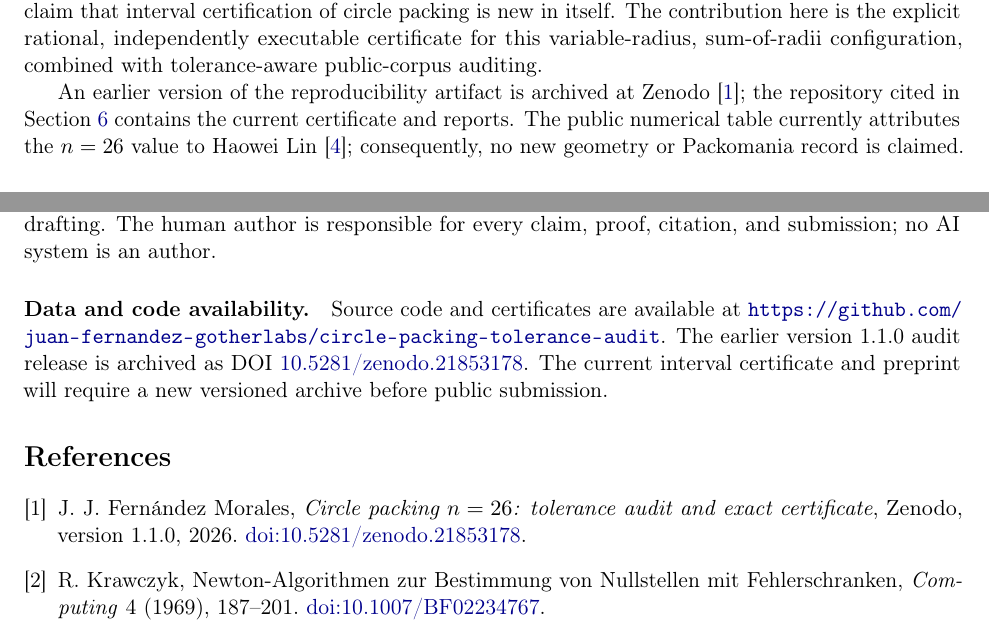
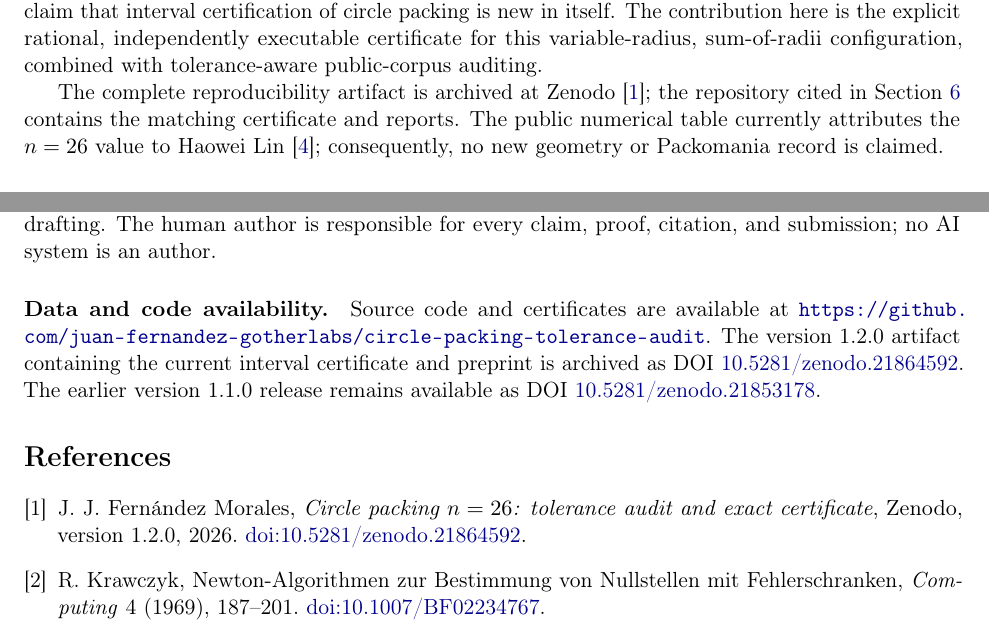
Before and after one commit to juan-fernandez-gotherlabs/circle-packing-tolerance-audit, a LaTeX paper (preprint/circle_packing_n26_preprint.tex): two parts of pages 2 and 8 of 8, joined at a grey line, cut so that both start at the same text. Compiled offline with pdfLaTeX.

Commit message:
Finalize v1.2.0 DOI metadata

```diff
--- a/preprint/circle_packing_n26_preprint.tex
+++ b/preprint/circle_packing_n26_preprint.tex
@@ -96,9 +96,9 @@ packing is new in itself.  The contribution here is the explicit rational,
 independently executable certificate for this variable-radius, sum-of-radii
 configuration, combined with tolerance-aware public-corpus auditing.
 
-An earlier version of the reproducibility artifact is archived at Zenodo
+The complete reproducibility artifact is archived at Zenodo
 \cite{artifact}; the repository cited in Section~\ref{sec:repro} contains the
-current certificate and reports.  The public numerical table currently
+matching certificate and reports.  The public numerical table currently
 attributes the $n=26$ value to Haowei Lin \cite{packomania}; consequently, no
 new geometry or Packomania record is claimed.
 
@@ -415,18 +415,19 @@ claim, proof, citation, and submission; no AI system is an author.
 \paragraph{Data and code availability.}
 Source code and certificates are available at
 \url{https://github.com/juan-fernandez-gotherlabs/circle-packing-tolerance-audit}.
-The earlier version 1.1.0 audit release is archived as DOI
-\href{https://doi.org/10.5281/zenodo.21853178}{10.5281/zenodo.21853178}.  The
-current interval certificate and preprint will require a new versioned archive
-before public submission.
+The version 1.2.0 artifact containing the current interval certificate and
+preprint is archived as DOI
+\href{https://doi.org/10.5281/zenodo.21864592}{10.5281/zenodo.21864592}.  The
+earlier version 1.1.0 release remains available as DOI
+\href{https://doi.org/10.5281/zenodo.21853178}{10.5281/zenodo.21853178}.
 
 \begin{thebibliography}{9}
 
 \bibitem{artifact}
 J. J. Fern\'andez Morales,
 \emph{Circle packing $n=26$: tolerance audit and exact certificate},
-Zenodo, version 1.1.0, 2026.
-\href{https://doi.org/10.5281/zenodo.21853178}{doi:10.5281/zenodo.21853178}.
+Zenodo, version 1.2.0, 2026.
+\href{https://doi.org/10.5281/zenodo.21864592}{doi:10.5281/zenodo.21864592}.
 
 \bibitem{krawczyk1969}
 R. Krawczyk,
```
Also changed, not shown: README.md, preprint/circle_packing_n26_preprint.pdf, 3 other files.
